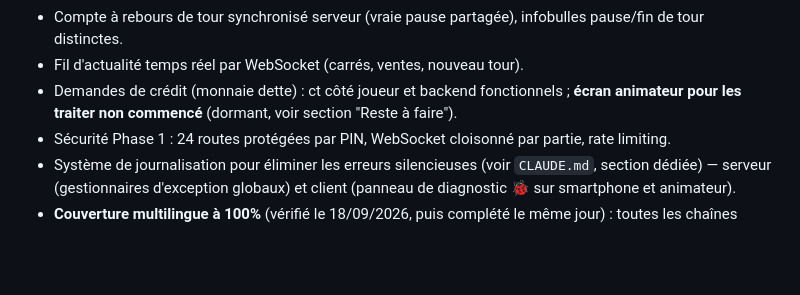
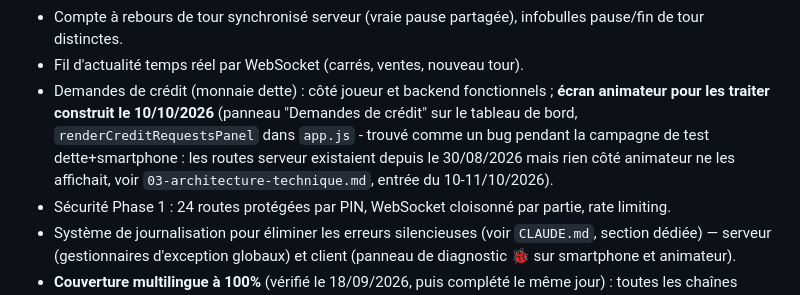
Before and after one commit to christian-michel/jegeco, a Markdown page: docs/13-etape3-etat-et-feuille-de-route.md, the part around one of its changes. Drawn GitHub-style; blank space fills up the shorter version.

```diff
--- a/docs/13-etape3-etat-et-feuille-de-route.md
+++ b/docs/13-etape3-etat-et-feuille-de-route.md
@@ -30,9 +30,13 @@ ce dépôt).
 - Compte à rebours de tour synchronisé serveur (vraie pause partagée),
   infobulles pause/fin de tour distinctes.
 - Fil d'actualité temps réel par WebSocket (carrés, ventes, nouveau tour).
-- Demandes de crédit (monnaie dette) : ct côté joueur et backend
-  fonctionnels ; **écran animateur pour les traiter non commencé**
-  (dormant, voir section "Reste à faire").
+- Demandes de crédit (monnaie dette) : côté joueur et backend
+  fonctionnels ; **écran animateur pour les traiter construit le
+  10/10/2026** (panneau "Demandes de crédit" sur le tableau de bord,
+  `renderCreditRequestsPanel` dans `app.js` - trouvé comme un bug pendant
+  la campagne de test dette+smartphone : les routes serveur existaient
+  depuis le 30/08/2026 mais rien côté animateur ne les affichait, voir
+  `03-architecture-technique.md`, entrée du 10-11/10/2026).
 - Sécurité Phase 1 : 24 routes protégées par PIN, WebSocket cloisonné par
   partie, rate limiting.
 - Système de journalisation pour éliminer les erreurs silencieuses (voir
```
Also changed, not shown: other parts of docs/13-etape3-etat-et-feuille-de-route.md (+36 -27 lines).
